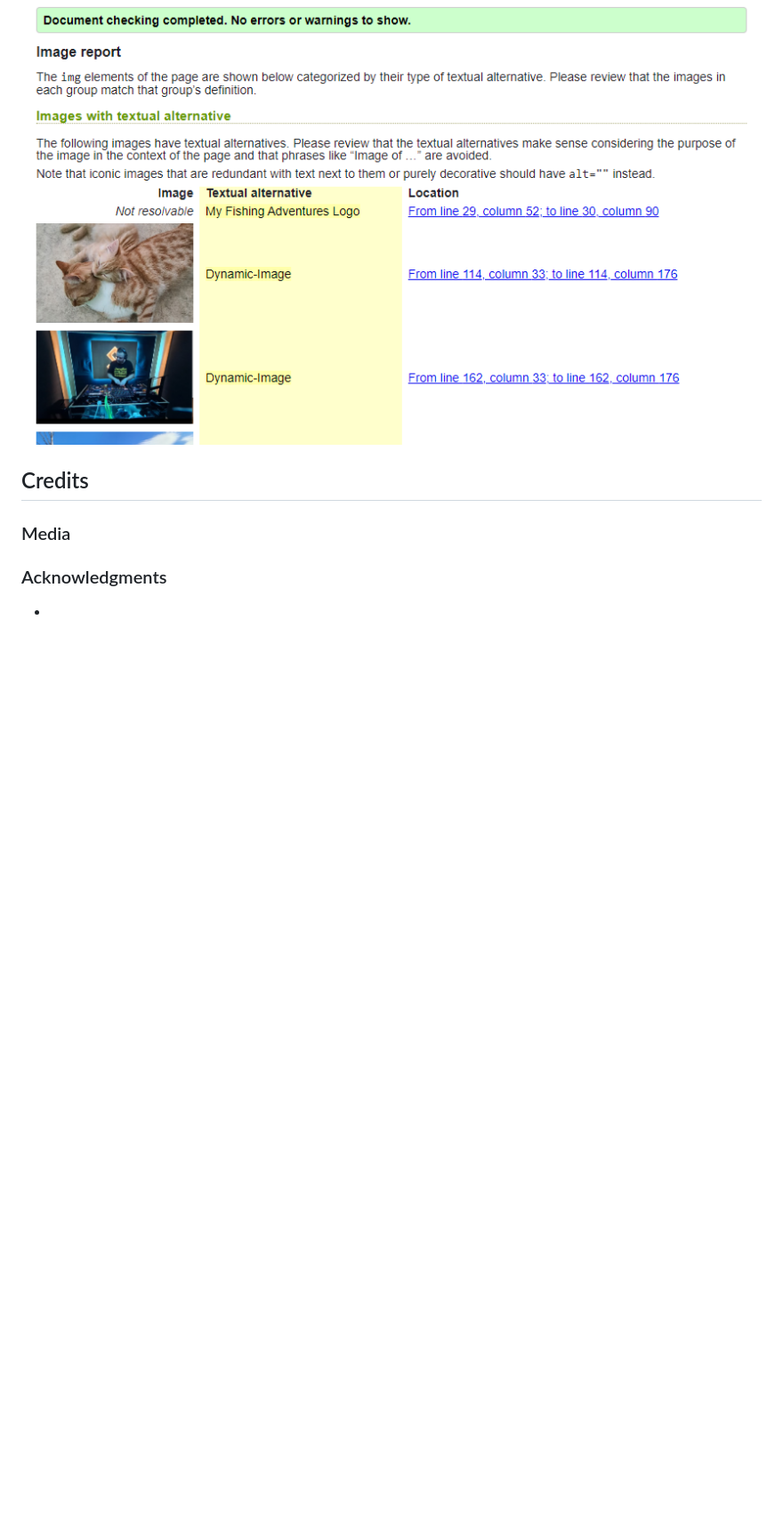
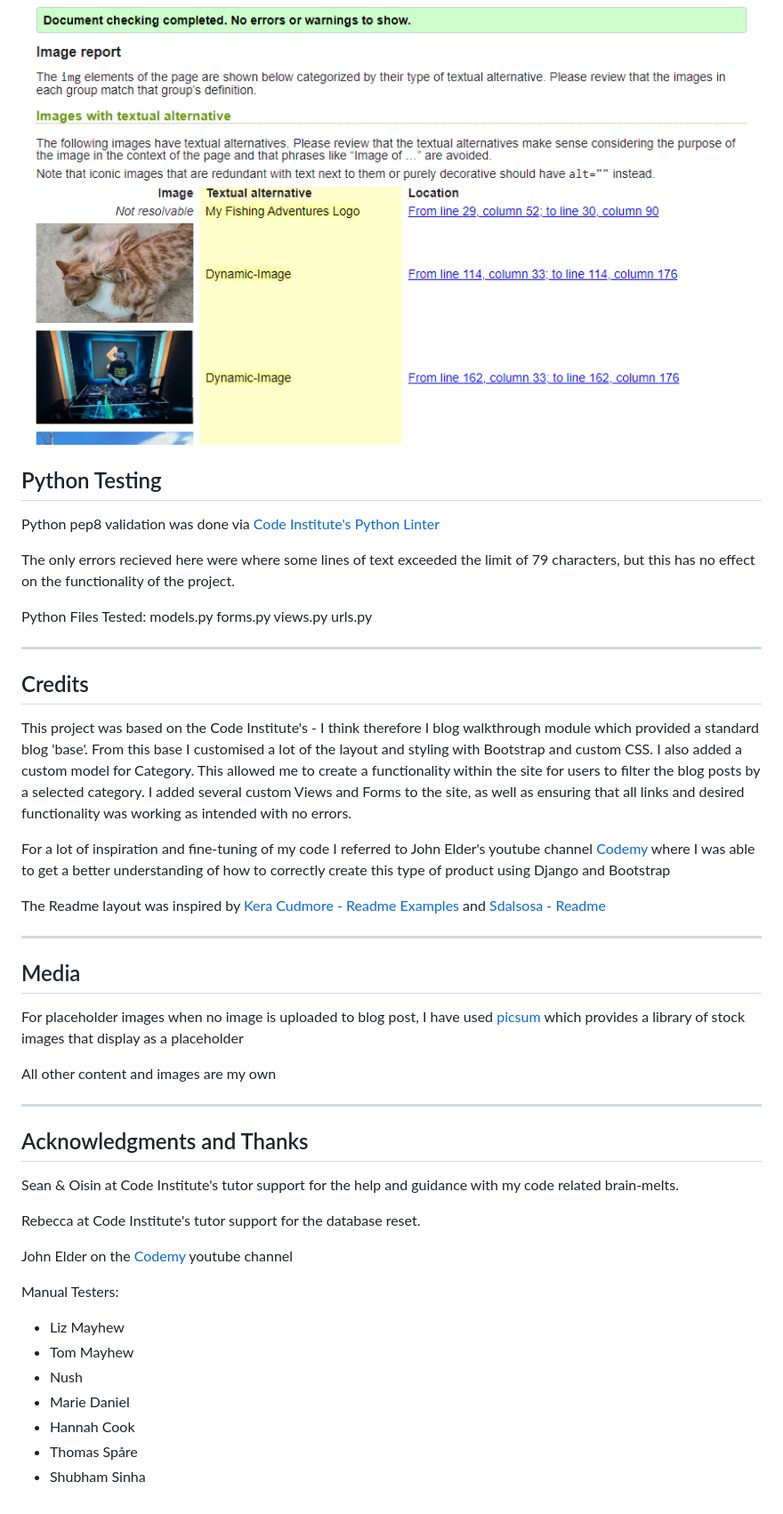
Before and after one commit to markdaniel1982/MD82-P4, a Markdown page: README.md, the part around one of its changes. Shown at 89% size. Drawn GitHub-style; blank space fills up the shorter version.

Commit message:
further updates to readme

```diff
--- a/README.md
+++ b/README.md
@@ -213,12 +226,51 @@ Fixed:
 
 ![HTML Validation Complete- base.html](documentation/testing_documentation/validation/index.html_validation_complete.png)
 
+## Python Testing
+
+Python pep8 validation was done via [Code Institute's Python Linter](https://pep8ci.herokuapp.com/)
+
+The only errors recieved here were where some lines of text exceeded the limit of 79 characters, but this has no effect on the functionality of the project.
+
+Python Files Tested:
+models.py
+forms.py
+views.py
+urls.py
+
+___
+
 ## Credits
 
-### Media
+This project was based on the Code Institute's - I think therefore I blog walkthrough module which provided a standard blog 'base'. From this base I customised a lot of the layout and styling with Bootstrap and custom CSS. I also added a custom model for Category. This allowed me to create a functionality within the site for users to filter the blog posts by a selected category. I added several custom Views and Forms to the site, as well as ensuring that all links and desired functionality was working as intended with no errors.
 
-### Acknowledgments
+For a lot of inspiration and fine-tuning of my code I referred to John Elder's youtube channel [Codemy](https://www.youtube.com/@Codemycom) where I was able to get a better understanding of how to correctly create this type of product using Django and Bootstrap
 
-- []()
-- []()
-- []()
+The Readme layout was inspired by [Kera Cudmore - Readme Examples](https://github.com/kera-cudmore/readme-examples/blob/main/README.md?plain=1)  and [Sdalsosa - Readme](https://github.com/Sdalsosa/ComposerHub/blob/main/README.md)
+
+___
+
+## Media
+
+For placeholder images when no image is uploaded to blog post, I have used [picsum](https://picsum.photos/) which provides a library of stock images that display as a placeholder
+
+All other content and images are my own
+
+___
+
+## Acknowledgments and Thanks
+
+Sean & Oisin at Code Institute's tutor support for the help and guidance with my code related brain-melts.
+
+Rebecca at Code Institute's tutor support for the database reset.
+
+John Elder on the [Codemy](https://www.youtube.com/@Codemycom) youtube channel
+
+Manual Testers:
+- Liz Mayhew
+- Tom Mayhew
+- Nush
+- Marie Daniel
+- Hannah Cook
+- Thomas Spåre
+- Shubham Sinha
```
Also changed, not shown: other parts of README.md (+18 -5 lines).
